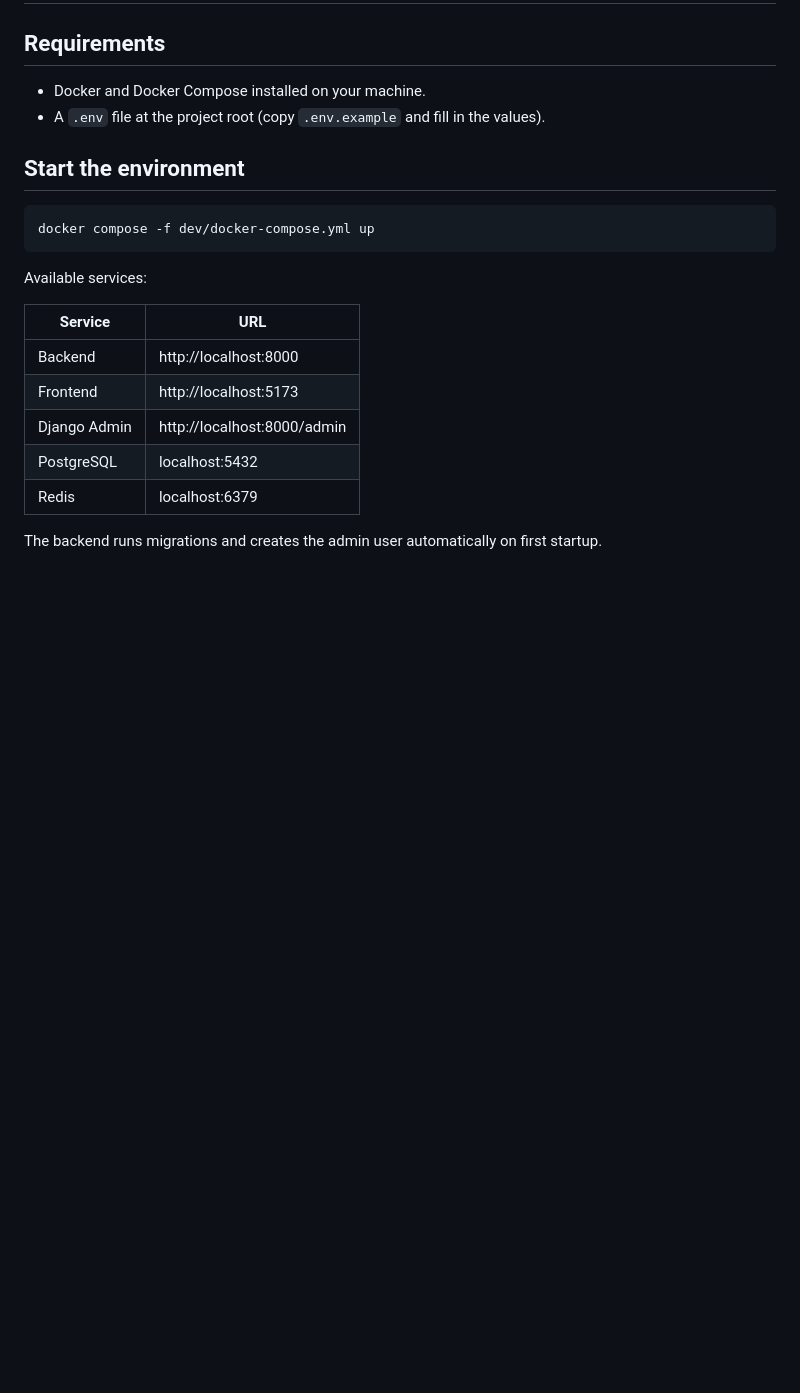
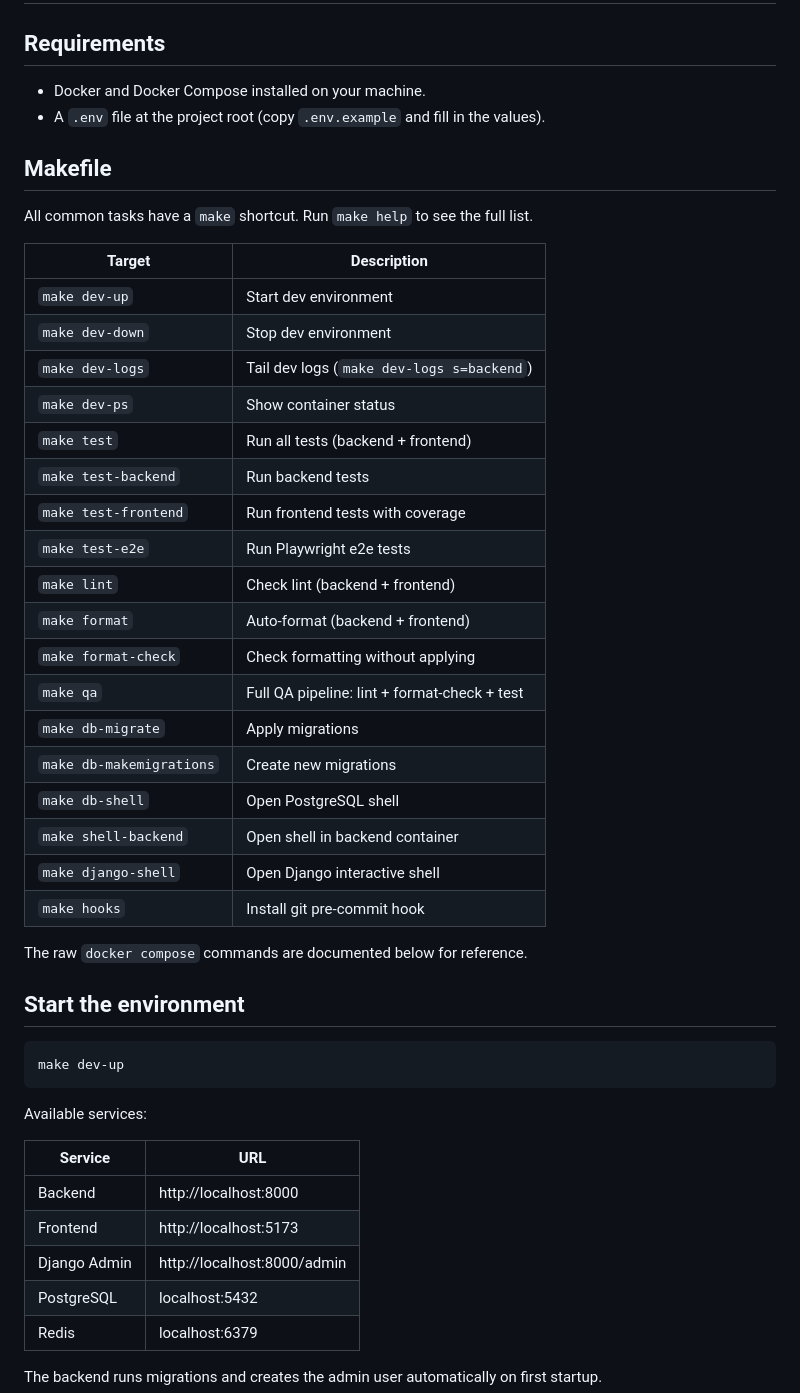
Before and after one commit to cibrandocampo/nudge, a Markdown page: dev/README.md, the part around one of its changes. GitHub-like rendering; blank space fills up the shorter version.

````diff
--- a/dev/README.md
+++ b/dev/README.md
@@ -5,10 +5,37 @@
 - Docker and Docker Compose installed on your machine.
 - A `.env` file at the project root (copy `.env.example` and fill in the values).
 
+## Makefile
+
+All common tasks have a `make` shortcut. Run `make help` to see the full list.
+
+| Target | Description |
+|--------|-------------|
+| `make dev-up` | Start dev environment |
+| `make dev-down` | Stop dev environment |
+| `make dev-logs` | Tail dev logs (`make dev-logs s=backend`) |
+| `make dev-ps` | Show container status |
+| `make test` | Run all tests (backend + frontend) |
+| `make test-backend` | Run backend tests |
+| `make test-frontend` | Run frontend tests with coverage |
+| `make test-e2e` | Run Playwright e2e tests |
+| `make lint` | Check lint (backend + frontend) |
+| `make format` | Auto-format (backend + frontend) |
+| `make format-check` | Check formatting without applying |
+| `make qa` | Full QA pipeline: lint + format-check + test |
+| `make db-migrate` | Apply migrations |
+| `make db-makemigrations` | Create new migrations |
+| `make db-shell` | Open PostgreSQL shell |
+| `make shell-backend` | Open shell in backend container |
+| `make django-shell` | Open Django interactive shell |
+| `make hooks` | Install git pre-commit hook |
+
+The raw `docker compose` commands are documented below for reference.
+
 ## Start the environment
 
 ```bash
-docker compose -f dev/docker-compose.yml up
+make dev-up
 ```
 
 Available services:
````
Also changed, not shown: other parts of dev/README.md (+10 -53 lines).
